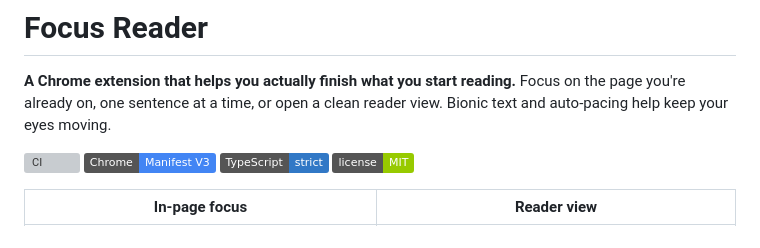
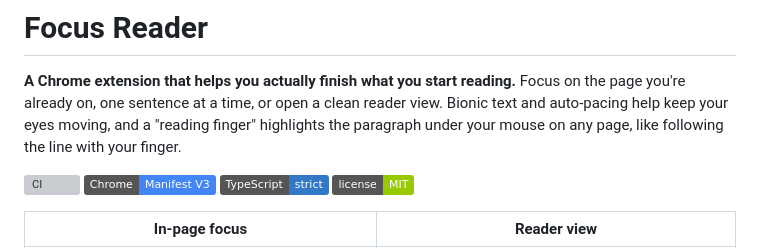
Before and after one commit to mhndkhasawneh/focus-reader, a Markdown page: README.md, the part around one of its changes. Drawn GitHub-style; badges without logos; grey boxes are pictures that could not be loaded.

```diff
--- a/README.md
+++ b/README.md
@@ -1,7 +1,8 @@
 # Focus Reader
 
 **A Chrome extension that helps you actually finish what you start reading.** Focus on the page you're already on,
-one sentence at a time, or open a clean reader view. Bionic text and auto-pacing help keep your eyes moving.
+one sentence at a time, or open a clean reader view. Bionic text and auto-pacing help keep your eyes moving, and a
+"reading finger" highlights the paragraph under your mouse on any page, like following the line with your finger.
 
 [![CI](https://github.com/mhndkhasawneh/focus-reader/actions/workflows/ci.yml/badge.svg)](https://github.com/mhndkhasawneh/focus-reader/actions/workflows/ci.yml)
 ![Manifest V3](https://img.shields.io/badge/Chrome-Manifest%20V3-4285F4?logo=googlechrome&logoColor=white)
```
Also changed, not shown: other parts of README.md (+50 -12 lines), docs/screenshots/reading-finger-sidebar.png (added).
